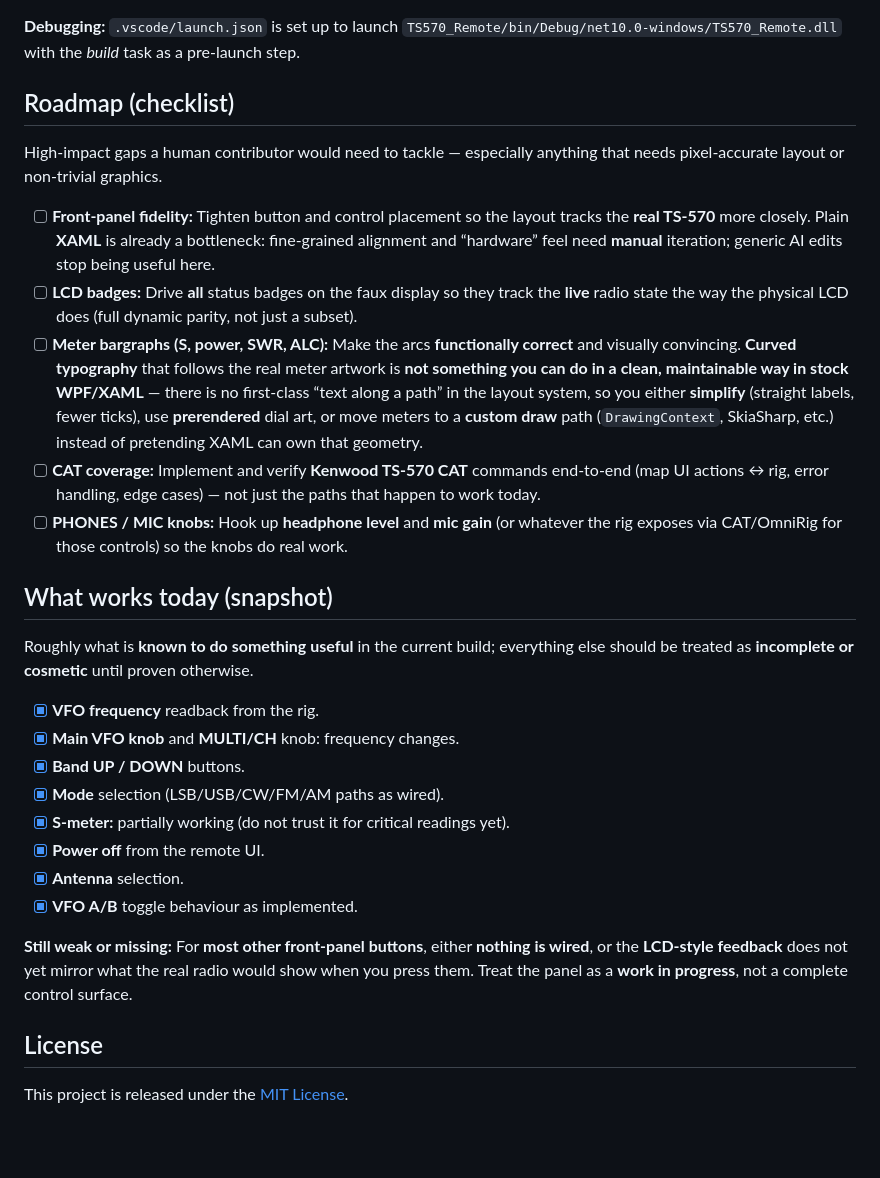
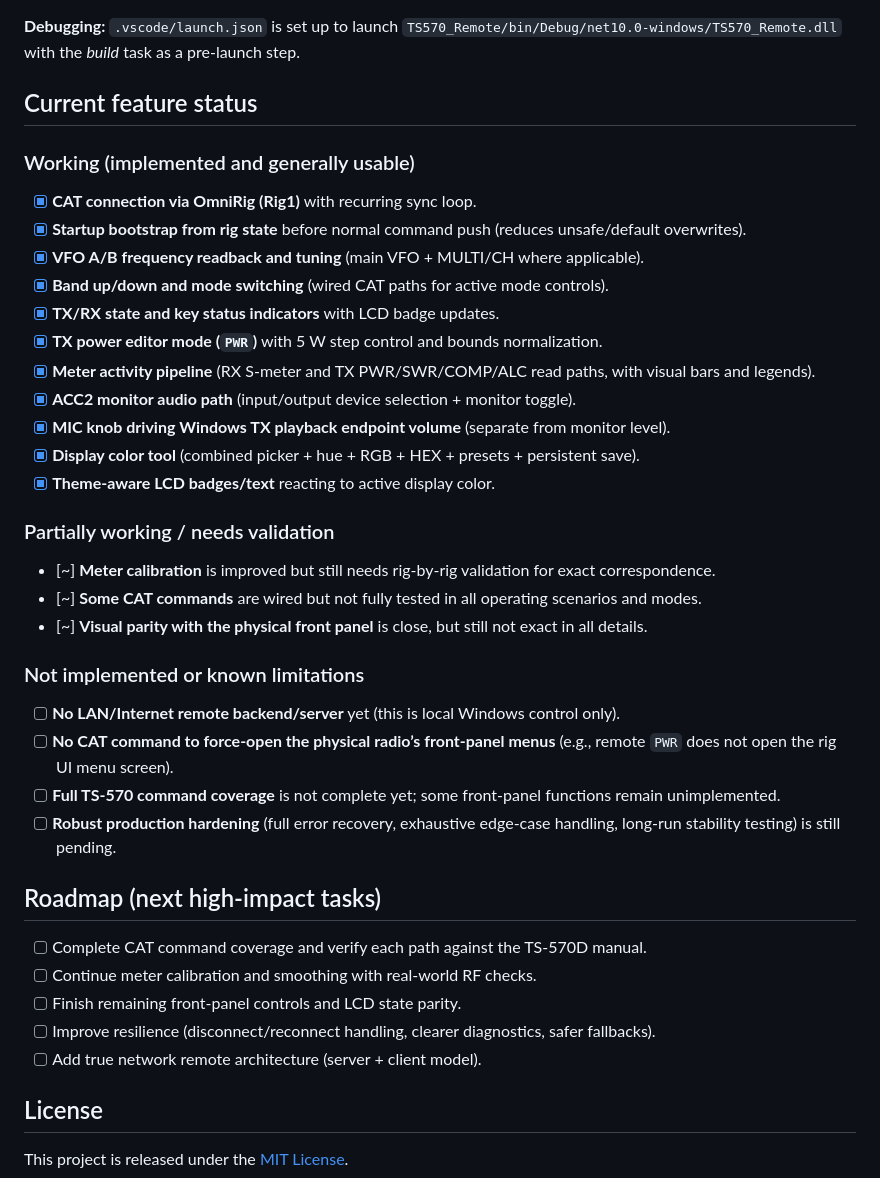
Before and after one commit to JanitorHead/ts570d_remote, a Markdown page: README.md, the part around one of its changes. Rendered like a GitHub page; blank space fills up the shorter version.

Commit message:
docs: refresh README status and current screenshot
Update README to reflect the current v0.3.0 feature status, known limitations, and roadmap, and replace the front-panel screenshot with the latest UI capture.

Made-with: Cursor

```diff
--- a/README.md
+++ b/README.md
@@ -76,30 +75,42 @@ Default build output is under `TS570_Remote/bin/<Configuration>/net10.0-windows/
 
 **Debugging:** `.vscode/launch.json` is set up to launch `TS570_Remote/bin/Debug/net10.0-windows/TS570_Remote.dll` with the *build* task as a pre-launch step.
 
-## Roadmap (checklist)
+## Current feature status
 
-High-impact gaps a human contributor would need to tackle — especially anything that needs pixel-accurate layout or non-trivial graphics.
+### Working (implemented and generally usable)
 
-- [ ] **Front-panel fidelity:** Tighten button and control placement so the layout tracks the **real TS-570** more closely. Plain **XAML** is already a bottleneck: fine-grained alignment and “hardware” feel need **manual** iteration; generic AI edits stop being useful here.
-- [ ] **LCD badges:** Drive **all** status badges on the faux display so they track the **live** radio state the way the physical LCD does (full dynamic parity, not just a subset).
-- [ ] **Meter bargraphs (S, power, SWR, ALC):** Make the arcs **functionally correct** and visually convincing. **Curved typography** that follows the real meter artwork is **not something you can do in a clean, maintainable way in stock WPF/XAML** — there is no first-class “text along a path” in the layout system, so you either **simplify** (straight labels, fewer ticks), use **prerendered** dial art, or move meters to a **custom draw** path (`DrawingContext`, SkiaSharp, etc.) instead of pretending XAML can own that geometry.
-- [ ] **CAT coverage:** Implement and verify **Kenwood TS-570 CAT** commands end-to-end (map UI actions ↔ rig, error handling, edge cases) — not just the paths that happen to work today.
-- [ ] **PHONES / MIC knobs:** Hook up **headphone level** and **mic gain** (or whatever the rig exposes via CAT/OmniRig for those controls) so the knobs do real work.
+- [x] **CAT connection via OmniRig (Rig1)** with recurring sync loop.
+- [x] **Startup bootstrap from rig state** before normal command push (reduces unsafe/default overwrites).
+- [x] **VFO A/B frequency readback and tuning** (main VFO + MULTI/CH where applicable).
+- [x] **Band up/down and mode switching** (wired CAT paths for active mode controls).
+- [x] **TX/RX state and key status indicators** with LCD badge updates.
+- [x] **TX power editor mode (`PWR`)** with 5 W step control and bounds normalization.
+- [x] **Meter activity pipeline** (RX S-meter and TX PWR/SWR/COMP/ALC read paths, with visual bars and legends).
+- [x] **ACC2 monitor audio path** (input/output device selection + monitor toggle).
+- [x] **MIC knob driving Windows TX playback endpoint volume** (separate from monitor level).
+- [x] **Display color tool** (combined picker + hue + RGB + HEX + presets + persistent save).
+- [x] **Theme-aware LCD badges/text** reacting to active display color.
 
-## What works today (snapshot)
+### Partially working / needs validation
 
-Roughly what is **known to do something useful** in the current build; everything else should be treated as **incomplete or cosmetic** until proven otherwise.
+- [~] **Meter calibration** is improved but still needs rig-by-rig validation for exact correspondence.
+- [~] **Some CAT commands** are wired but not fully tested in all operating scenarios and modes.
+- [~] **Visual parity with the physical front panel** is close, but still not exact in all details.
 
-- [x] **VFO frequency** readback from the rig.
-- [x] **Main VFO knob** and **MULTI/CH** knob: frequency changes.
-- [x] **Band UP / DOWN** buttons.
-- [x] **Mode** selection (LSB/USB/CW/FM/AM paths as wired).
-- [x] **S-meter:** partially working (do not trust it for critical readings yet).
-- [x] **Power off** from the remote UI.
-- [x] **Antenna** selection.
-- [x] **VFO A/B** toggle behaviour as implemented.
+### Not implemented or known limitations
 
-**Still weak or missing:** For **most other front-panel buttons**, either **nothing is wired**, or the **LCD-style feedback** does not yet mirror what the real radio would show when you press them. Treat the panel as a **work in progress**, not a complete control surface.
+- [ ] **No LAN/Internet remote backend/server** yet (this is local Windows control only).
+- [ ] **No CAT command to force-open the physical radio’s front-panel menus** (e.g., remote `PWR` does not open the rig UI menu screen).
+- [ ] **Full TS-570 command coverage** is not complete yet; some front-panel functions remain unimplemented.
+- [ ] **Robust production hardening** (full error recovery, exhaustive edge-case handling, long-run stability testing) is still pending.
+
+## Roadmap (next high-impact tasks)
+
+- [ ] Complete CAT command coverage and verify each path against the TS-570D manual.
+- [ ] Continue meter calibration and smoothing with real-world RF checks.
+- [ ] Finish remaining front-panel controls and LCD state parity.
+- [ ] Improve resilience (disconnect/reconnect handling, clearer diagnostics, safer fallbacks).
+- [ ] Add true network remote architecture (server + client model).
 
 ## License
 
```
Also changed, not shown: other parts of README.md (+5 -6 lines), docs/screenshot.png.
